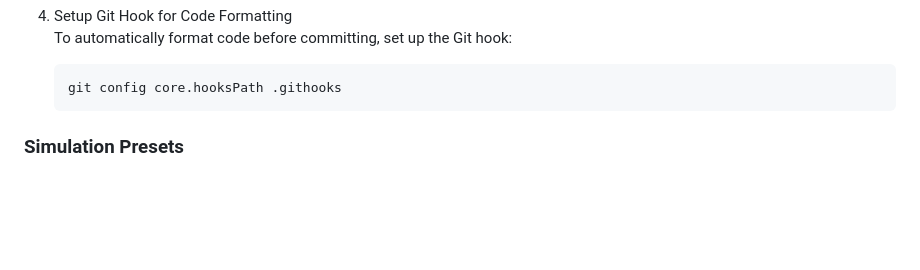
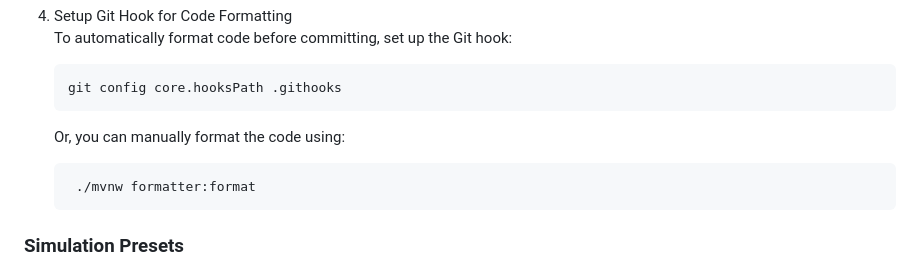
Before and after one commit to openmrs/openmrs-contrib-performance-test, a Markdown page: README.md, the part around the change. Drawn GitHub-style; blank space fills up the shorter version.

````diff
--- a/README.md
+++ b/README.md
@@ -51,6 +51,12 @@ This command will initiate the performance tests using Gatling and generate a re
 
    ```sh
    git config core.hooksPath .githooks
+   ```
+
+   Or, you can manually format the code using:
+
+   ```bash
+    ./mvnw formatter:format
    ```
 
 
````
